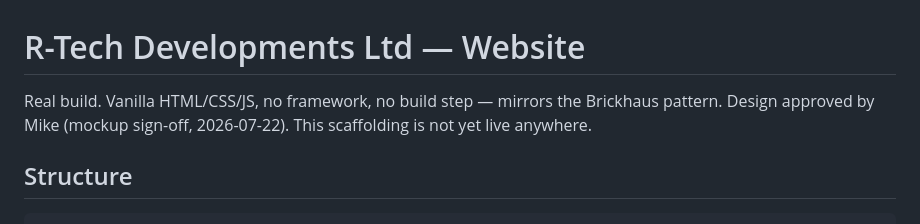
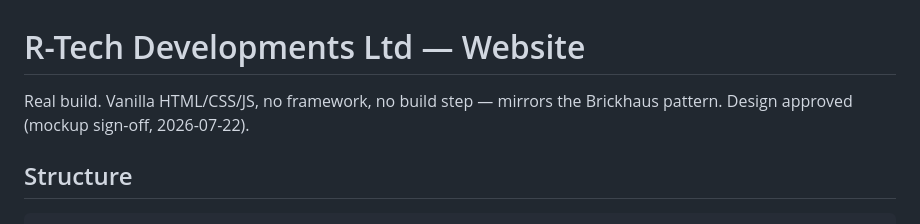
Before and after one commit to Vibecoder123/r-tech, a Markdown page: README.md, the part around the change. GitHub-like rendering.

Commit message:
Update README to remove live status note
Removed mention of the scaffolding not being live.

```diff
--- a/README.md
+++ b/README.md
@@ -1,8 +1,7 @@
 # R-Tech Developments Ltd — Website
 
 Real build. Vanilla HTML/CSS/JS, no framework, no build step — mirrors the
-Brickhaus pattern. Design approved by Mike (mockup sign-off, 2026-07-22).
-This scaffolding is not yet live anywhere.
+Brickhaus pattern. Design approved (mockup sign-off, 2026-07-22).
 
 ## Structure
 
```
